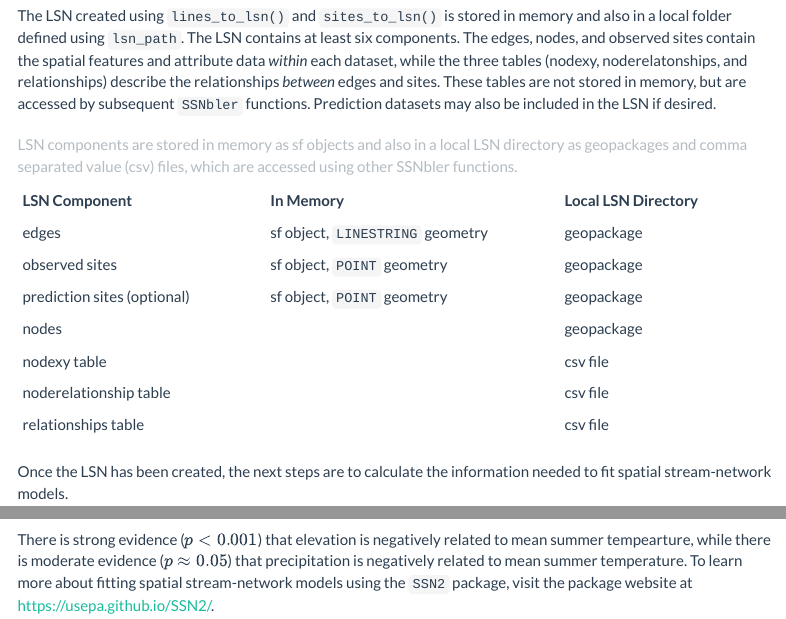
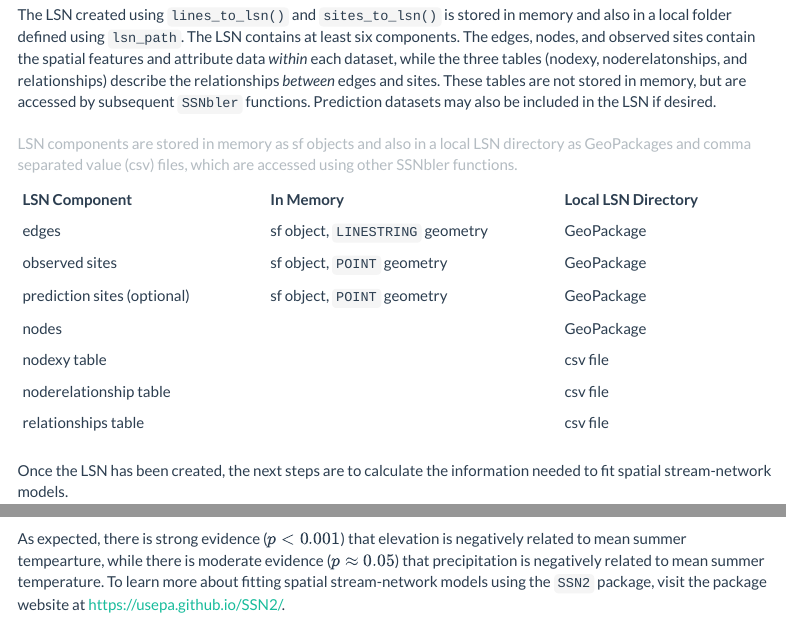
Before and after one commit to pet221/SSNbler, an R Markdown document (vignettes/introduction.Rmd): the page in a window 1100 px wide, from 6660 px down before the commit and from 6680 px down after it, so that both start at the same text, and a second part further down, joined at a grey line. Rendered offline with R 4.5, knitr and Pandoc, with nearby package versions; some code elsewhere in the file could not run offline; a font, style sheet, LaTeX package, included part or bibliography that could not be used is replaced or left out; menus at the side of the page are left out; common packages that the code uses without loading them are loaded.

Commit message:
minor changes to introduction.Rmd, including option to hold figures in place when rendering a pdf

````diff
--- a/vignettes/introduction.Rmd
+++ b/vignettes/introduction.Rmd
@@ -12,6 +12,9 @@ output:
       collapsed: no
       smooth_scroll: no
     toc_depth: 3
+header-includes:
+  \usepackage{float}
+  \floatplacement{figure}{H}
 vignette: >
   %\VignetteIndexEntry{An Introduction to SSNbler}
   %\VignetteEncoding{UTF-8}
@@ -26,7 +29,7 @@ editor_options:
 # options(replace.assign=TRUE, width=90, prompt="R> ")
 
 # rmd style
-knitr::opts_chunk$set(collapse = FALSE, comment = "#>", warning = FALSE, message = FALSE)
+knitr::opts_chunk$set(collapse = FALSE, comment = "#>", warning = FALSE, message = FALSE, fig.pos = 'H')
 ```
 
 # Background
@@ -82,7 +85,7 @@ While these datasets come with `SSNbler` and can be loaded via `data()`,
 we focus here on a more realistic
 workflow for the user. We start with a collection of spatial datasets
 installed alongside `SSNbler` in the `streamsdata` folder that represent the Middle Fork stream network.
-In `streamsdata` are geopackages (more on this later) for
+In `streamsdata` are GeoPackages (more on this later) for
 the stream network, observed data,
 and prediction data (optional) required to create an SSN
 object. To prevent `SSNbler`
@@ -115,22 +118,22 @@ a geographic coordinate system measured in Latitude and
 Longitude). The `sf` function `st_transform` can be used to
 reproject `sf` objects in *R*.
 
-We previously mentioned these data are stored in `streamsdata` in a geopackage format.
-Geopackages, like shapefiles, are a way to store spatial data. We
-prefer geopackages to shapefiles for several reasons, one of which results
+We previously mentioned these data are stored in `streamsdata` in a GeoPackage format.
+GeoPackages, like shapefiles, are a way to store spatial data. We
+prefer GeoPackages to shapefiles for several reasons, one of which results
 from the fact that shapefiles automatically truncate numeric columns when writing
 to local files, which can lead to
-difficult-to-diagnose errors when models are fit in `SSN2`. Geopackages do not have this limitation.
+difficult-to-diagnose errors when models are fit in `SSN2`. GeoPackages do not have this limitation.
 That being said, any
 spatial data format can be used in `SSNbler` as long as it can be
 imported into *R* and stored as an `sf` object with `LINESTRING` or `POINT`
-geometry. To learn more about geopackages, [visit here](https://www.geopackage.org/).
+geometry. To learn more about GeoPackages, [visit here](https://www.geopackage.org/).
 
 Before working with any of the input files, we visualize the stream
 network, observed sites, and prediction sites using the `ggplot2`
 **R** package [@wickham2016ggplot2].
 
-```{r mf-input, fig.cap = "The Middle Fork Stream Newtork.", fig.alt = "The Middle Fork Stream Network.", fig.align = "center", out.width = "90%"}
+```{r mf-input, fig.cap = "The Middle Fork Stream Network.", fig.alt = "The Middle Fork Stream Network.", fig.align = "center", out.width = "90%"}
 library(ggplot2)
 ggplot() +
   geom_sf(data = MF_streams) +
@@ -217,10 +220,10 @@ edges <- lines_to_lsn(
 
 The `lines_to_lsn()` function writes a minimum of five files to `lsn_path`:
 
-* `nodes.gpkg`: A geopackage with `POINT` geometry features
+* `nodes.gpkg`: A GeoPackage with `POINT` geometry features
   representing LSN nodes. It contains a unique node identifier column,
   `pointid`, and another column  named `nodecat`, which contains the node type (pseudonodes, confluences, sources, outlets).
-* `edges.gpkg`: A geopackage with `LINESTRING` geometry features
+* `edges.gpkg`: A GeoPackage with `LINESTRING` geometry features
   representing LSN edges, which contains all of the columns in
   `streams` and a unique edge (i.e., reach) identifier column named `rid`.
 * `nodexy.csv`: A comma-separated value (csv) file with the `pointid`
@@ -240,7 +243,7 @@ between edges in the network, while preserving flow direction.
 When `check_topology = TRUE`, `lines_to_lsn()` also checks the
 topology of the network. When potential topological errors are
 identified, they are saved at the location specified by `lsn_path`
-as a geopackage named `node_errors.gpkg` with `POINT` geometry.
+as a GeoPackage named `node_errors.gpkg` with `POINT` geometry.
 
 It is important to pay attention to the output messages from
 `lines_to_lsn()` that are printed to the *R* console. In this example, the
@@ -276,7 +279,7 @@ LSN. `sites_to_lsn()` generally requires these arguments:
 * `lsn_path`: A path to the directory where the LSN created via `lines_to_lsn()`
   is stored.
 * `file_name`: Output file name for the snapped sites, which are saved
-  in `lsn_path` with a geopackage format.
+  in `lsn_path` with a GeoPackage format.
 
 We run `sites_to_lsn` for the `MF_obs` (observed) data:
 
@@ -292,7 +295,7 @@ obs <- sites_to_lsn(
 )
 ```
 
-`sites_to_lsn()` writes a geopackage named `obs.gpkg` to
+`sites_to_lsn()` writes a GeoPackage named `obs.gpkg` to
 `lsn_path` and also returns these snapped sites as an `sf` object named `obs`. The new
 dataset contains the original columns in `sites` and three new columns:
 
@@ -367,16 +370,16 @@ functions. Prediction datasets may also be included in the LSN if desired.
 
 | **LSN Component**           | **In Memory**                    | **Local LSN Directory** |
 |:----------------------------|:---------------------------------|:------------------------|
-| edges                       | sf object, `LINESTRING` geometry | geopackage              |
-| observed sites              | sf object, `POINT` geometry      | geopackage              |
-| prediction sites (optional) | sf object, `POINT` geometry      | geopackage              |
-| nodes                       |                                  | geopackage              |
+| edges                       | sf object, `LINESTRING` geometry | GeoPackage              |
+| observed sites              | sf object, `POINT` geometry      | GeoPackage              |
+| prediction sites (optional) | sf object, `POINT` geometry      | GeoPackage              |
+| nodes                       |                                  | GeoPackage              |
 | nodexy table                |                                  | csv file                |
 | noderelationship table      |                                  | csv file                |
 | relationships table         |                                  | csv file                |
 
 Table: LSN components are stored in memory as sf objects and also in a
-local LSN directory as geopackages and comma separated value (csv) files, which are accessed using other SSNbler functions.
+local LSN directory as GeoPackages and comma separated value (csv) files, which are accessed using other SSNbler functions.
 
 Once the LSN has been created, the next steps are to calculate the
 information needed to fit spatial stream-network models.
@@ -624,10 +628,10 @@ The outputs of `ssn_assemble()` are stored locally in a directory with
 a `.ssn` extension and in memory as an object of class `SSN` when `import = TRUE`.
 At a minimum, the new `.ssn` directory will contain:
 
-1. `edges.gpkg`: edges in geopackage format
-2. `sites.gpkg`: observed sites in geopackage format (if included)
+1. `edges.gpkg`: edges in GeoPackage format
+2. `sites.gpkg`: observed sites in GeoPackage format (if included)
 3. `Prediction datasets`: (e.g., `CapeHorn.gpkg` and `pred1km.gpkg`) in
-   geopackage format (if included)
+   GeoPackage format (if included)
 4. `netIDx.dat files`: one text file for each unique subnetwork in edges
    containing information describing the topological relationships
    between edges.
@@ -750,7 +754,10 @@ ssn_mod <- ssn_lm(
 summary(ssn_mod)
 ```
 
-There is strong evidence ($p < 0.001$) that elevation is negatively related to mean summer tempearture, while there is moderate evidence ($p \approx 0.05$) that precipitation is negatively related to mean summer temperature. To learn more about fitting spatial stream-network models using the `SSN2` package, visit the package website at [https://usepa.github.io/SSN2/](https://usepa.github.io/SSN2/).
+As expected, there is strong evidence ($p < 0.001$) that elevation is negatively
+related to mean summer tempearture, while there is moderate evidence
+($p \approx 0.05$) that precipitation is negatively related to mean
+summer temperature. To learn more about fitting spatial stream-network models using the `SSN2` package, visit the package website at [https://usepa.github.io/SSN2/](https://usepa.github.io/SSN2/).
 
 
 <!--# From STARS and openSTARS to SSNbler (ADD Later)
````
Also changed, not shown: vignettes/introduction.Rmd (3 more changed lines).
